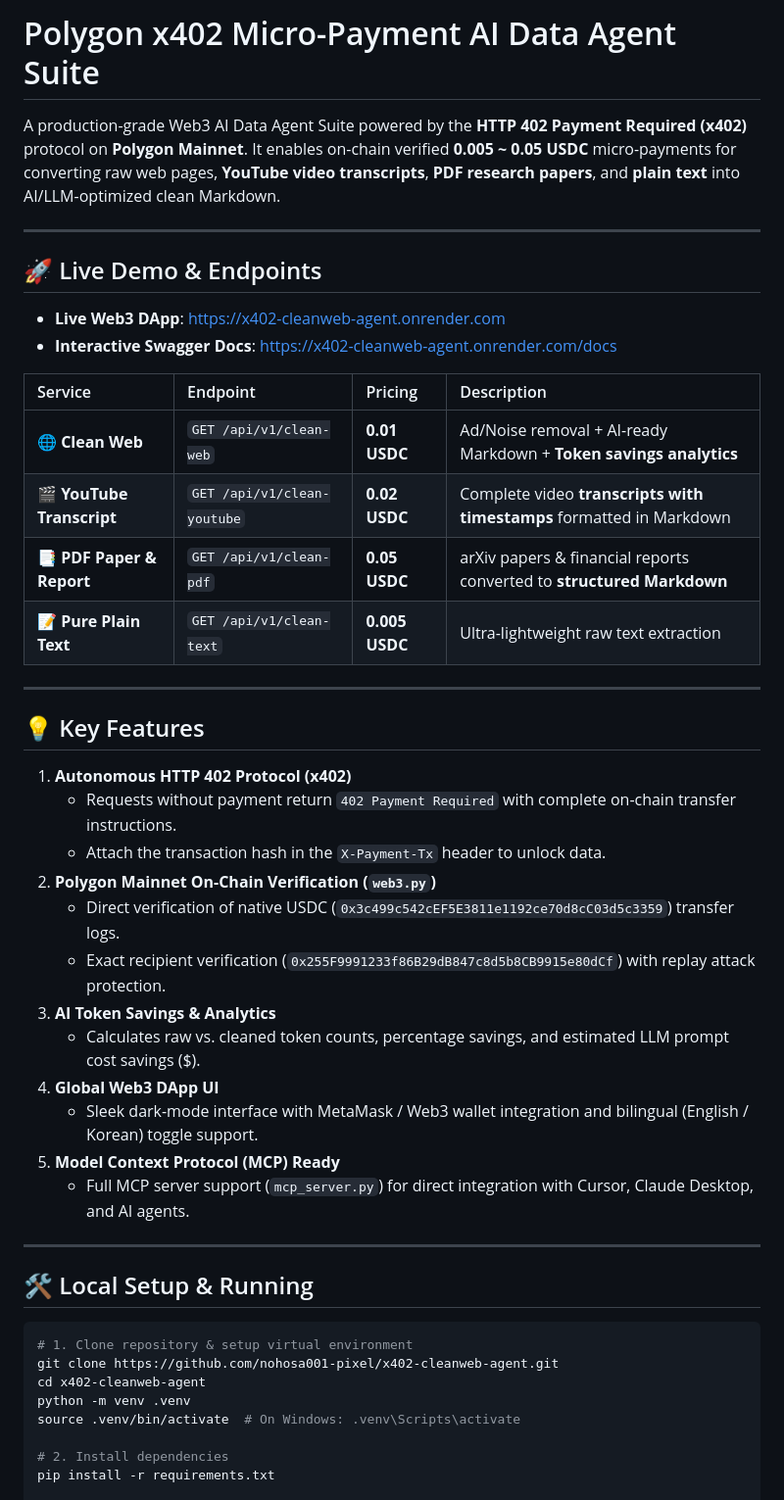
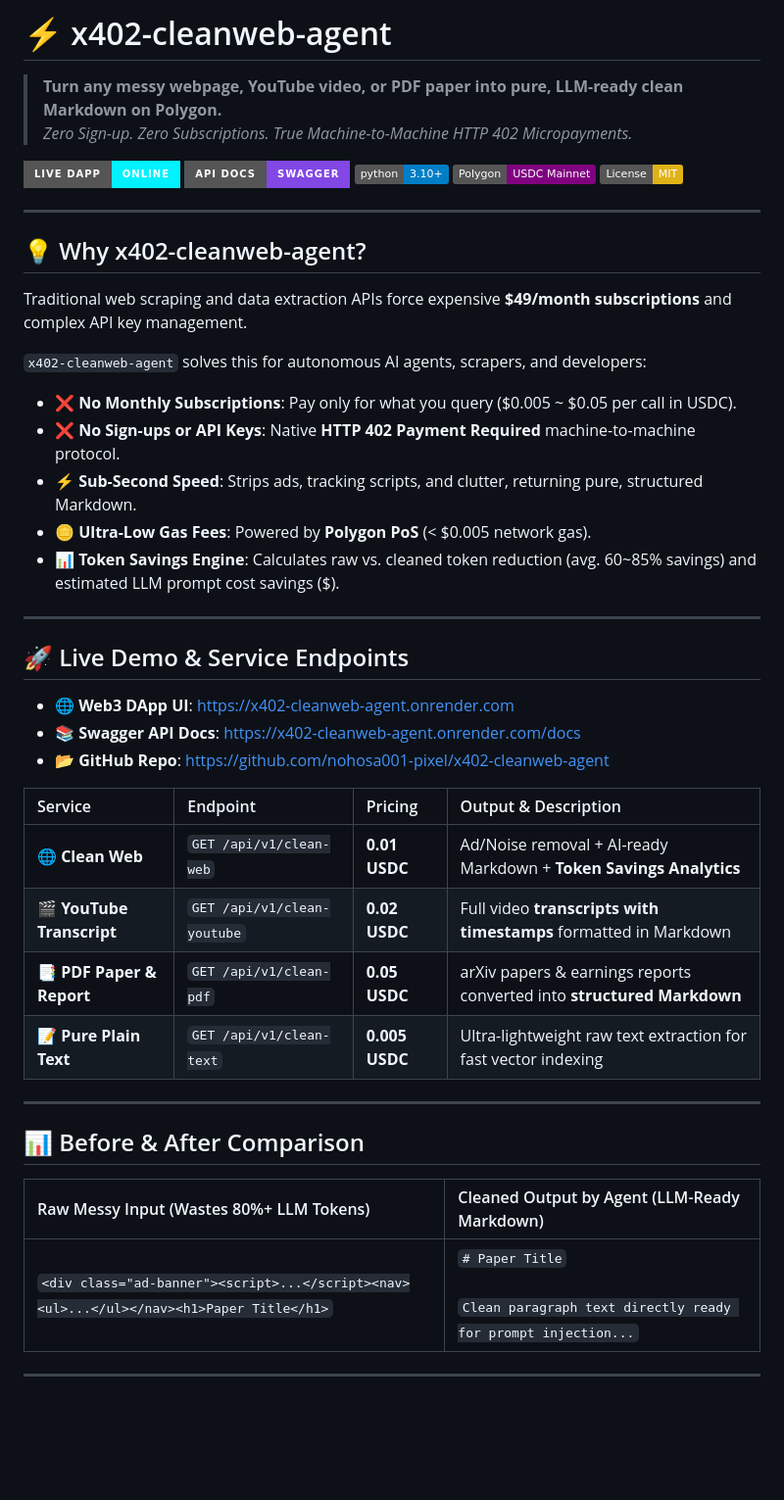
Before and after one commit to nohosa001-pixel/x402-cleanweb-agent, a Markdown page: README.md, the part around one of its changes. Shown at 98% size. GitHub-like rendering; badges without logos; blank space fills up the shorter version.

Commit message:
docs: Update GitHub landing README.md with complete M2M & live DApp links

````diff
--- a/README.md
+++ b/README.md
@@ -1,49 +1,49 @@
-# Polygon x402 Micro-Payment AI Data Agent Suite
+# ⚡ x402-cleanweb-agent
 
-A production-grade Web3 AI Data Agent Suite powered by the **HTTP 402 Payment Required (x402)** protocol on **Polygon Mainnet**. It enables on-chain verified **0.005 ~ 0.05 USDC** micro-payments for converting raw web pages, **YouTube video transcripts**, **PDF research papers**, and **plain text** into AI/LLM-optimized clean Markdown.
+> **Turn any messy webpage, YouTube video, or PDF paper into pure, LLM-ready clean Markdown on Polygon.**
+> *Zero Sign-up. Zero Subscriptions. True Machine-to-Machine HTTP 402 Micropayments.*
+
+[![Live Web3 DApp](https://img.shields.io/badge/Live%20DApp-Online-00f2fe?style=for-the-badge&logo=polygon&logoColor=white)](https://x402-cleanweb-agent.onrender.com)
+[![Swagger API](https://img.shields.io/badge/API%20Docs-Swagger-8247e5?style=for-the-badge&logo=fastapi&logoColor=white)](https://x402-cleanweb-agent.onrender.com/docs)
+[![Python 3.10+](https://img.shields.io/badge/python-3.10+-blue.svg)](https://www.python.org/)
+[![Polygon Web3](https://img.shields.io/badge/Polygon-USDC_Mainnet-purple.svg)](https://polygonscan.com/token/0x3c499c542cEF5E3811e1192ce70d8cC03d5c3359)
+[![License: MIT](https://img.shields.io/badge/License-MIT-yellow.svg)](https://opensource.org/licenses/MIT)
 
 ---
 
-## 🚀 Live Demo & Endpoints
+## 💡 Why x402-cleanweb-agent?
 
-- **Live Web3 DApp**: [https://x402-cleanweb-agent.onrender.com](https://x402-cleanweb-agent.onrender.com)
-- **Interactive Swagger Docs**: [https://x402-cleanweb-agent.onrender.com/docs](https://x402-cleanweb-agent.onrender.com/docs)
+Traditional web scraping and data extraction APIs force expensive **$49/month subscriptions** and complex API key management.
 
-| Service | Endpoint | Pricing | Description |
-| :--- | :--- | :--- | :--- |
-| **🌐 Clean Web** | `GET /api/v1/clean-web` | **0.01 USDC** | Ad/Noise removal + AI-ready Markdown + **Token savings analytics** |
-| **🎬 YouTube Transcript** | `GET /api/v1/clean-youtube` | **0.02 USDC** | Complete video **transcripts with timestamps** formatted in Markdown |
-| **📑 PDF Paper & Report** | `GET /api/v1/clean-pdf` | **0.05 USDC** | arXiv papers & financial reports converted to **structured Markdown** |
-| **📝 Pure Plain Text** | `GET /api/v1/clean-text` | **0.005 USDC** | Ultra-lightweight raw text extraction |
+`x402-cleanweb-agent` solves this for autonomous AI agents, scrapers, and developers:
+- ❌ **No Monthly Subscriptions**: Pay only for what you query ($0.005 ~ $0.05 per call in USDC).
+- ❌ **No Sign-ups or API Keys**: Native **HTTP 402 Payment Required** machine-to-machine protocol.
+- ⚡ **Sub-Second Speed**: Strips ads, tracking scripts, and clutter, returning pure, structured Markdown.
+- 🪙 **Ultra-Low Gas Fees**: Powered by **Polygon PoS** (< $0.005 network gas).
+- 📊 **Token Savings Engine**: Calculates raw vs. cleaned token reduction (avg. 60~85% savings) and estimated LLM prompt cost savings ($).
 
 ---
 
-## 💡 Key Features
+## 🚀 Live Demo & Service Endpoints
 
-1. **Autonomous HTTP 402 Protocol (x402)**
-   - Requests without payment return `402 Payment Required` with complete on-chain transfer instructions.
-   - Attach the transaction hash in the `X-Payment-Tx` header to unlock data.
-2. **Polygon Mainnet On-Chain Verification (`web3.py`)**
-   - Direct verification of native USDC (`0x3c499c542cEF5E3811e1192ce70d8cC03d5c3359`) transfer logs.
-   - Exact recipient verification (`0x255F9991233f86B29dB847c8d5b8CB9915e80dCf`) with replay attack protection.
-3. **AI Token Savings & Analytics**
-   - Calculates raw vs. cleaned token counts, percentage savings, and estimated LLM prompt cost savings ($).
-4. **Global Web3 DApp UI**
-   - Sleek dark-mode interface with MetaMask / Web3 wallet integration and bilingual (English / Korean) toggle support.
-5. **Model Context Protocol (MCP) Ready**
-   - Full MCP server support (`mcp_server.py`) for direct integration with Cursor, Claude Desktop, and AI agents.
+- 🌐 **Web3 DApp UI**: [https://x402-cleanweb-agent.onrender.com](https://x402-cleanweb-agent.onrender.com)
+- 📚 **Swagger API Docs**: [https://x402-cleanweb-agent.onrender.com/docs](https://x402-cleanweb-agent.onrender.com/docs)
+- 📂 **GitHub Repo**: [https://github.com/nohosa001-pixel/x402-cleanweb-agent](https://github.com/nohosa001-pixel/x402-cleanweb-agent)
+
+| Service | Endpoint | Pricing | Output & Description |
+| :--- | :--- | :--- | :--- |
+| **🌐 Clean Web** | `GET /api/v1/clean-web` | **0.01 USDC** | Ad/Noise removal + AI-ready Markdown + **Token Savings Analytics** |
+| **🎬 YouTube Transcript** | `GET /api/v1/clean-youtube` | **0.02 USDC** | Full video **transcripts with timestamps** formatted in Markdown |
+| **📑 PDF Paper & Report** | `GET /api/v1/clean-pdf` | **0.05 USDC** | arXiv papers & earnings reports converted into **structured Markdown** |
+| **📝 Pure Plain Text** | `GET /api/v1/clean-text` | **0.005 USDC** | Ultra-lightweight raw text extraction for fast vector indexing |
 
 ---
 
-## 🛠 Local Setup & Running
+## 📊 Before & After Comparison
 
-```bash
-# 1. Clone repository & setup virtual environment
-git clone https://github.com/nohosa001-pixel/x402-cleanweb-agent.git
-cd x402-cleanweb-agent
-python -m venv .venv
-source .venv/bin/activate  # On Windows: .venv\Scripts\activate
+| Raw Messy Input (Wastes 80%+ LLM Tokens) | Cleaned Output by Agent (LLM-Ready Markdown) |
+| :--- | :--- |
+| `<div class="ad-banner"><script>...</script><nav><ul>...</ul></nav><h1>Paper Title</h1>` | `# Paper Title`<br><br>`Clean paragraph text directly ready for prompt injection...` |
 
-# 2. Install dependencies
-pip install -r requirements.txt
+---
 
````
Also changed, not shown: other parts of README.md (+114 -12 lines).
